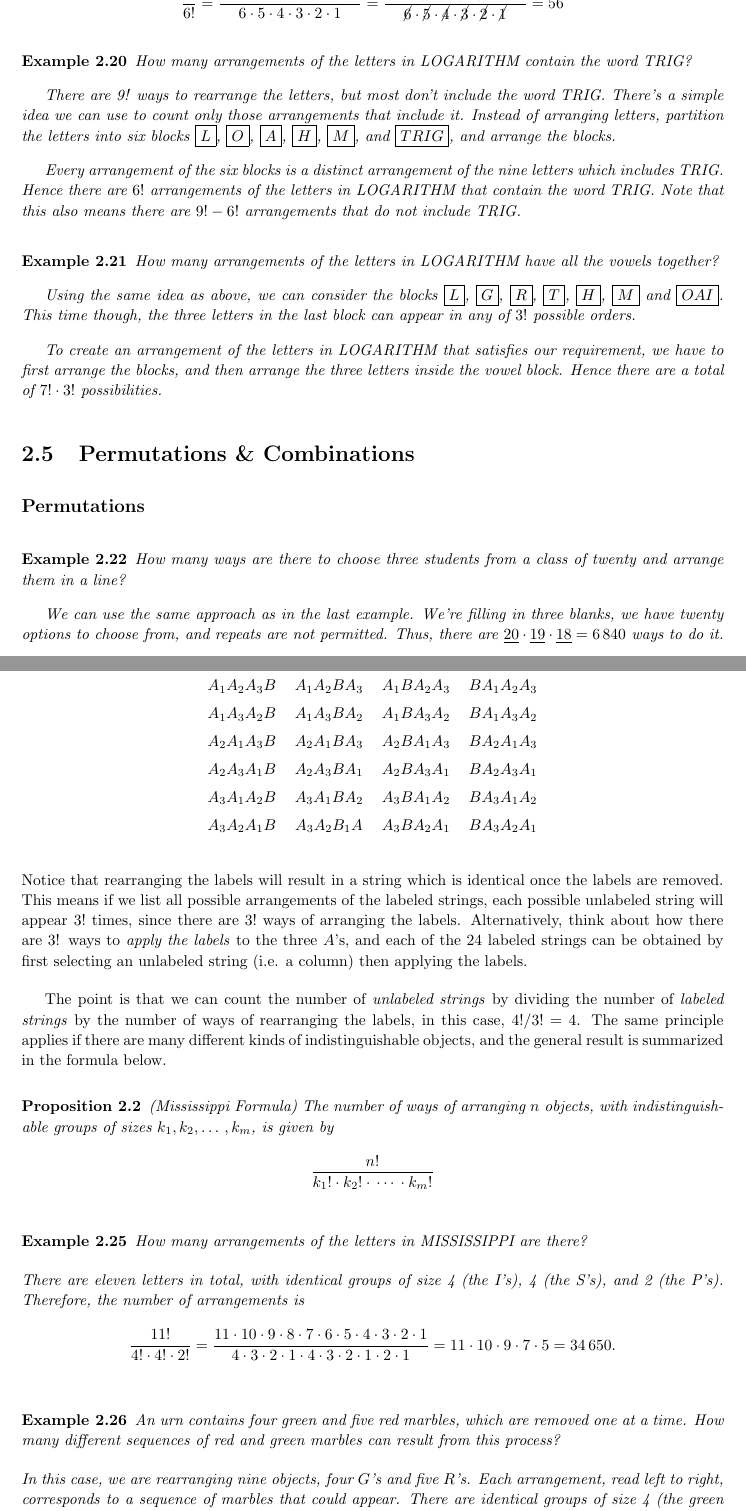
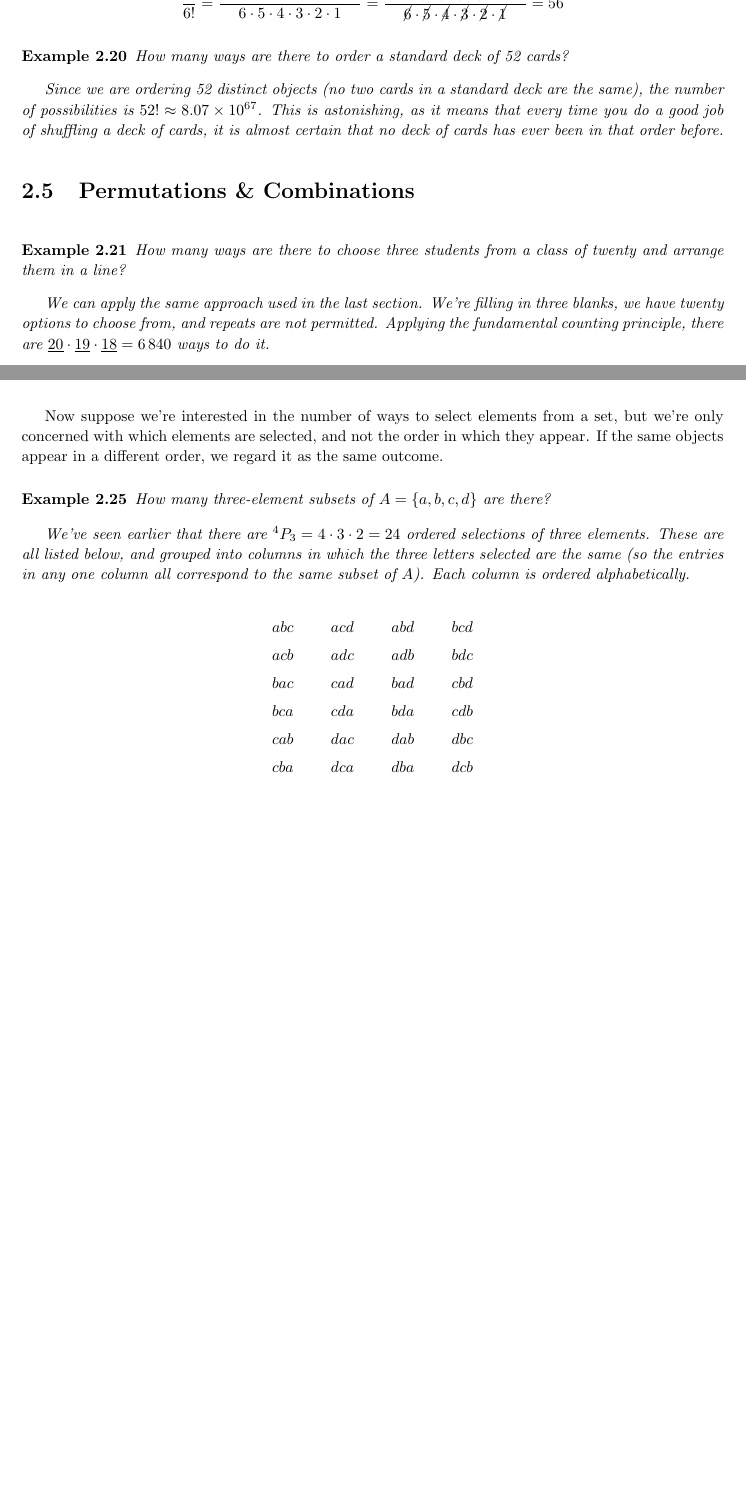
Before and after one commit to qubd/SN1_Notes, a LaTeX thesis (201-SN1_Notes.tex, which reads ch2.tex): two parts of pages 27 and 29 of 128 before the commit and two parts of pages 27 and 28 of 126 after it, joined at a grey line, cut so that both start at the same text, the shorter picture padded with empty space. The pictures show the PDF file 201-SN1_Notes.pdf that the author committed with the source.

Commit message:
Finish up permutations and combinations section.

```diff
--- a/ch2.tex
+++ b/ch2.tex
@@ -445,32 +445,36 @@ Factorials have some very nice algebraic properties that make them easy to work
 \eqnsgap{\frac{8!}{6!} = \frac{8 \cdot 7 \cdot 6 \cdot 5 \cdot 4 \cdot 3 \cdot 2 \cdot 1}{6 \cdot 5 \cdot 4 \cdot 3 \cdot 2 \cdot 1}= \frac{8 \cdot 7 \cdot \cancel{6} \cdot \cancel{5} \cdot \cancel{4} \cdot \cancel{3} \cdot \cancel{2} \cdot \cancel{1}}{\cancel{6} \cdot \cancel{5} \cdot \cancel{4} \cdot \cancel{3} \cdot \cancel{2} \cdot \cancel{1}} = 56}
 \par
 
+\begin{example}
+How many ways are there to order a standard deck of 52 cards?
+
+Since we are ordering 52 distinct objects (no two cards in a standard deck are the same), the number of possibilities is $52! \approx 8.07 \times 10^{67}$. This is astonishing, as it means that every time you do a good job of shuffling a deck of cards, it is almost certain that no deck of cards has ever been in that order before.
+\end{example}
+
 %Factorial algebra example
 
-\begin{example}
-How many arrangements of the letters in LOGARITHM contain the word TRIG?
+%\begin{example}
+%How many arrangements of the letters in LOGARITHM contain the word TRIG?
 
-There are 9! ways to rearrange the letters, but most don't include the word TRIG. There's a simple idea we can use to count only those arrangements that include it. Instead of arranging letters, partition the letters into six blocks $\boxed {L}$, $\boxed {O}$, $\boxed {A}$, $\boxed {H}$, $\boxed {M}$, and $\boxed {TRIG}$, and arrange the blocks.
+%There are 9! ways to rearrange the letters, but most don't include the word TRIG. There's a simple idea we can use to count only those arrangements that include it. Instead of arranging letters, partition the letters into six blocks $\boxed {L}$, $\boxed {O}$, $\boxed {A}$, $\boxed {H}$, $\boxed {M}$, and $\boxed {TRIG}$, and arrange the blocks.
 
-Every arrangement of the six blocks is a distinct arrangement of the nine letters which includes TRIG. Hence there are $6!$ arrangements of the letters in LOGARITHM that contain the word TRIG. Note that this also means there are $9! - 6!$ arrangements that do not include TRIG.
-\end{example}
+%Every arrangement of the six blocks is a distinct arrangement of the nine letters which includes TRIG. Hence there are $6!$ arrangements of the letters in LOGARITHM that contain the word TRIG. Note that this also means there are $9! - 6!$ arrangements that do not include TRIG.
+%\end{example}
 
-\begin{example}
-How many arrangements of the letters in LOGARITHM have all the vowels together?
+%\begin{example}
+%How many arrangements of the letters in LOGARITHM have all the vowels together?
 
-Using the same idea as above, we can consider the blocks $\boxed {L}$, $\boxed {G}$, $\boxed {R}$, $\boxed {T}$, $\boxed {H}$, $\boxed{M}$ and $\boxed {OAI}$. This time though, the three letters in the last block can appear in any of $3!$ possible orders.
+%Using the same idea as above, we can consider the blocks $\boxed {L}$, $\boxed {G}$, $\boxed {R}$, $\boxed {T}$, $\boxed {H}$, $\boxed{M}$ and $\boxed {OAI}$. This time though, the three letters in the last block can appear in any of $3!$ possible orders.
 
-To create an arrangement of the letters in LOGARITHM that satisfies our requirement, we have to first arrange the blocks, and then arrange the three letters inside the vowel block. Hence there are a total of $7! \cdot 3!$ possibilities.
-\end{example}
+%To create an arrangement of the letters in LOGARITHM that satisfies our requirement, we have to first arrange the blocks, and then arrange the three letters inside the vowel block. Hence there are a total of $7! \cdot 3!$ possibilities.
+%\end{example}
 
-\section{Permutations \& Combinations}
-
-\subsection*{Permutations}\label{PermutationsSec}
+\section{Permutations \& Combinations}\label{PermutationsSec}
 
 \begin{example}
 How many ways are there to choose three students from a class of twenty and arrange them in a line?
 
-We can use the same approach as in the last example. We're filling in three blanks, we have twenty options to choose from, and repeats are not permitted. Thus, there are $\underline{20} \cdot \underline{19} \cdot \underline{18} = 6\,840$ ways to do it.
+We can apply the same approach used in the last section. We're filling in three blanks, we have twenty options to choose from, and repeats are not permitted. Applying the fundamental counting principle, there are $\underline{20} \cdot \underline{19} \cdot \underline{18} = 6\,840$ ways to do it.
 
 \noindent The notation $^{20}P_3$ is used to refer to the number of ways of selecting $3$ objects from a set of $20$ distinct options and ordering them. Thus, we have $^{20}P_3 = 6\,840$.
 \end{example}
@@ -498,2 +500,0 @@ There are $^{30}P_{5}$ possible ordered selections of the novels and $^{20}P_{5}
-$$^{30}P_{5} \cdot ^{20}P_{5} \cdot 2$$
-\end{example}
@@ -510 +500,0 @@ Now suppose we number the three $A$'s. How many arrangements of the string $A_1A
-\begin{center}
@@ -518,24 +501,10 @@ $A_3A_2A_1B$ & $A_3A_2B_1A$ & $A_3BA_2A_1$ & $BA_3A_2A_1$ \\
-\end{tabular}
-\end{center}
-Notice that rearranging the labels will result in a string which is identical once the labels are removed. This means if we list all possible arrangements of the labeled strings, each possible unlabeled string will appear $3!$ times, since there are $3!$ ways of arranging the labels. Alternatively, think about how there are 3! ways to \emx{apply the labels} to the three $A$'s, and each of the 24 labeled strings can be obtained by first selecting an unlabeled string (i.e. a column) then applying the labels.
-
-The point is that we can count the number of \emx{unlabeled strings} by dividing the number of \emx{labeled strings} by the number of ways of rearranging the labels, in this case, $4! / 3! = 4$. The same principle applies if there are many different kinds of indistinguishable objects, and the general result is summarized in the formula below.
-
-\begin{proposition}\index{Mississippi Formula} (Mississippi Formula) The number of ways of arranging $n$ objects, with indistinguishable groups of sizes $k_1, k_2, \dots\, ,k_m$, is given by
-$$\frac{n!}{k_{1}! \cdot k_{2}! \cdot \, \cdots \, \cdot k_{m}!}$$
-\end{proposition}
-
-\begin{example}
-How many arrangements of the letters in MISSISSIPPI are there?
-\par
-\noindent There are eleven letters in total, with identical groups of size 4 (the I's), 4 (the S's), and 2 (the P's). Therefore, the number of arrangements is
-\eqnsbiggap{\frac{11!}{4! \cdot 4! \cdot 2!} = \frac{11 \cdot 10 \cdot 9 \cdot {8} \cdot 7 \cdot {6} \cdot 5 \cdot {4} \cdot {3} \cdot {2} \cdot 1}{{4} \cdot {3} \cdot {2} \cdot 1 \cdot {4} \cdot {3} \cdot {2} \cdot 1 \cdot {2} \cdot 1} = 11 \cdot 10 \cdot 9 \cdot 7 \cdot 5 = 34\,650.}
+We need to select six cups from a set of nine and arrange them (the arrangement is relevant since selecting the same five cups but assigning them to the guests in a different way yields a different outcome), so the number of possibilities is $$^{9}P_6 = \frac{9!}{3!} = 9 \cdot 8 \cdot 7 \cdot 6 \cdot 5 \cdot 4 = 60\,480$$
 \end{example}
 
 \begin{example}
-An urn contains four green and five red marbles, which are removed one at a time. How many different sequences of red and green marbles can result from this process?
-\par
-\noindent In this case, we are rearranging nine objects, four $G$'s and five $R$'s. Each arrangement, read left to right, corresponds to a sequence of marbles that could appear. There are identical groups of size 4 (the green marbles), and 5 (the red marbles). Therefore, the number of arrangements is
-\eqnsbiggap{\frac{9!}{4! \cdot 5!} = \frac{9 \cdot {8} \cdot 7 \cdot {6} \cdot 5 \cdot {4} \cdot {3} \cdot {2} \cdot 1}{{4} \cdot {3} \cdot {2} \cdot 1 \cdot {5} \cdot {4} \cdot {3} \cdot {2} \cdot 1} = 9 \cdot 2 \cdot 7 = 126.}
+How many ways are there to choose five novels from a box of thirty, five math books from a box of twenty, and arrange the ten selected books them on a shelf, if the novels must all be grouped together, and the math books must all be grouped together?
+
+There are $^{30}P_{5}$ possible ordered selections of the novels and $^{20}P_{5}$ possible ordered selections of the math books. Finally, we can either decide to place the novels on the left (and math books on the right), or the math books on the left (and novels on the right). Hence, the total number of options is
+$$^{30}P_{5} \cdot\, ^{20}P_{5}\, \cdot 2$$
 \end{example}
 
@@ -551,3 +550,29 @@ The general principle is that once the elements of a set have been lined up in s
+Now suppose we're interested in the number of ways to select elements from a set, but we're only concerned with which elements are selected, and not the order in which they appear. If the same objects appear in a different order, we regard it as the same outcome.
+
+\begin{example} How many three-element subsets of $A = \{a,b,c,d\}$ are there?
+
+We've seen earlier that there are $^{4}P_{3} = 4\cdot 3 \cdot 2 = 24$ ordered selections of three elements. These are all listed below, and grouped into columns in which the three letters selected are the same (so the entries in any one column all correspond to the same subset of $A$). Each column is ordered alphabetically.
+
+\begin{center}
+\begin{tabular}{ccccccc}
+$abc$ & & $acd$ & & $abd$ & & $bcd$ \\
+$acb$ & & $adc$ & & $adb$ & & $bdc$ \\
+$bac$ & & $cad$ & & $bad$ & & $cbd$ \\
+$bca$ & & $cda$ & & $bda$ & & $cdb$ \\
+$cab$ & & $dac$ & & $dab$ & & $dbc$ \\
+$cba$ & & $dca$ & & $dba$ & & $dcb$ \\
+\end{tabular}
+\end{center}
+
+The total number of ordered selections, $^{4}P_{3}$, is the the number of entries in the table. As we move down from one row to the next, we are reordering the three elements in every possible way. The number of ways to do this, which is the number of rows, is $3!$, and thus the number of columns in the table, which is the answer to our question, is given by
+$$\frac{^{4}P_{3}}{3!} = \frac{\frac{4!}{(4-3)!}}{3!} = \frac{4!}{3!1!} = 4.$$
+\end{example}
+
+This argument generalizes to unordered selections of any number of elements from any finite set. We count the number of ordered selections, then divide out by the number of possible reorderings. If we were making an unordered selection of four elements from a set with ten elements, there would be $^{10}P_{4} / 4! =  \frac{10!}{4!6!}$ possibilities.
+
+%Notice that rearranging the labels will result in a string which is identical once the labels are removed. This means if we list all possible arrangements of the labeled strings, each possible unlabeled string will appear $3!$ times, since there are $3!$ ways of arranging the labels. Alternatively, think about how there are 3! ways to \emx{apply the labels} to the three $A$'s, and each of the 24 labeled strings can be obtained by first selecting an unlabeled string (i.e. a column) then applying the labels.
+
+%The point is that we can count the number of \emx{unlabeled strings} by dividing the number of \emx{labeled strings} by the number of ways of rearranging the labels, in this case, $4! / 3! = 4$. The same principle applies if there are many different kinds of indistinguishable objects, and the general result is summarized in the formula below.
 
 \begin{definition}\index{Combinations}\label{combinationdefinition}
 If a subset of $r$ objects is selected from a set of $n$ objects, the result is called an $r$-combination. The number of $r$-\newterm{combinations}, denoted $^nC_r$, or more commonly $\binom{n}{r}$, is given by
@@ -578,6 +603,5 @@ $$\binom{25}{3} \cdot 22 \cdot 21 = 1\,062\,600.$$
 
-To create a team of three and a team of five, we choose three individuals for the team of three, then the five remaining make up the team of five.
-$$\binom{8}{3}\binom{5}{5} = 56$$
-\end{example}
+%To create a team of three and a team of five, we choose three individuals for the team of three, then the five remaining make up the team of five.
+%$$\binom{8}{3}\binom{5}{5} = 56$$
+%\end{example}
 
-\begin{example}
@@ -589,11 +613,12 @@ If we select A, B, C, and D for the first team and E, F, G, and H for the second
-$$\frac{\binom{8}{4}\binom{4}{4}}{2!} = 35$$
+%If we select A, B, C, and D for the first team and E, F, G, and H for the second, this results in the same outcome as selecting E, F, G, and H for the first team and A, B, C, and D for the second. Because the teams are indistinguishable, every outcome has been double counted! Thus, we need to divide out by the number of rearrangements of the teams.
+%$$\frac{\binom{8}{4}\binom{4}{4}}{2!} = 35$$
 
-Notice that if the two teams were distinguishable, for example, if there were a red team and blue team with four people on each, there would be $\binom{8}{4}\binom{4}{4} = 70$ ways.
-\end{example}
+%Notice that if the two teams were distinguishable, for example, if there were a red team and blue team with four people on each, there would be $\binom{8}{4}\binom{4}{4} = 70$ ways.
+%\end{example}
 
-\begin{remark}
-As the last example shows, it's very easy to end up inadvertently double counting, even for those with lots of experience with these kinds of problems. Solving such a problem amounts to coming up with a sequence of choices which can be made to produce each possible outcome. You need to convince yourself that your sequence of choices can not only produce every possible outcome, but produce it in a unique way (making any of the choices differently always results in a different outcome).
-\end{remark}
+%\begin{remark}
+%As the last example shows, it's very easy to end up inadvertently double counting, even for those with lots of experience with these kinds of problems. Solving such a problem amounts to coming up with a sequence of choices which can be made to produce each possible outcome. You need to convince yourself that your sequence of choices can not only produce every possible outcome, but produce it in a unique way (making any of the choices differently always results in a different outcome).
+%\end{remark}
 
 \begin{example}
 Alice and Bob are in a gym class of twenty students. How many ways are there to make a team of eight students from the class if at least one of Alice and Bob them must be on the team?
@@ -604,3 +629,6 @@ $$\binom{19}{7} + \binom{19}{7} - \binom{18}{6} = 82212.$$
 Another approach is to instead take the total number of possible teams, $\binom{20}{8}$, and remove those which include neither Alice nor Bob, to give
 $$\binom{20}{8} - \binom{18}{8} = 82212.$$
 \end{example}
+
+\begin{example}
+How many ways are there to reorder the nine letters AAAABBBBB?
@@ -606,0 +646 @@ $$\binom{20}{8} - \binom{18}{8} = 82212.$$
+BBBBBAAAA & &\{6,7,8,9\} \\
```
Also changed, not shown: ch4.tex (+2 -2 lines), 201-SN1_Notes.pdf, ch2.tex (104 more changed lines).
